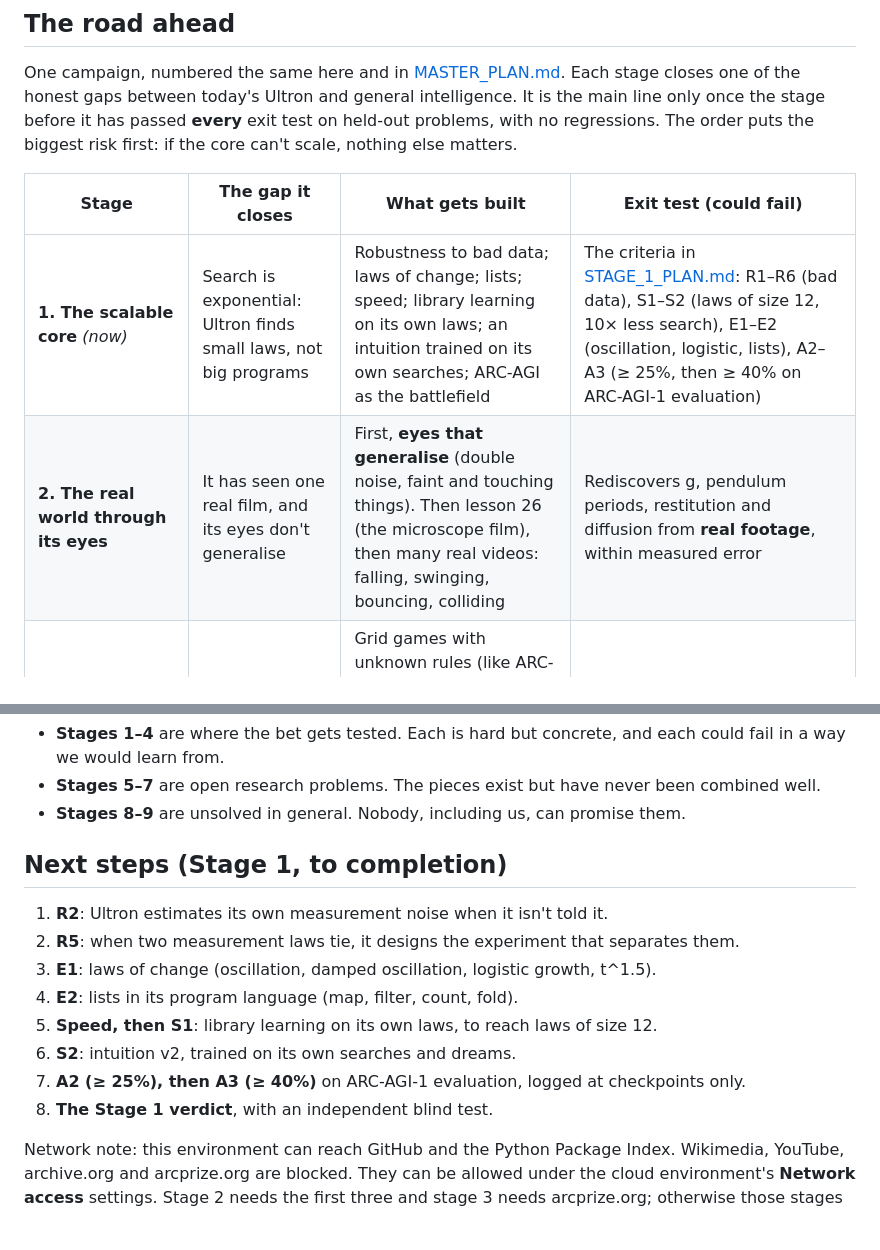
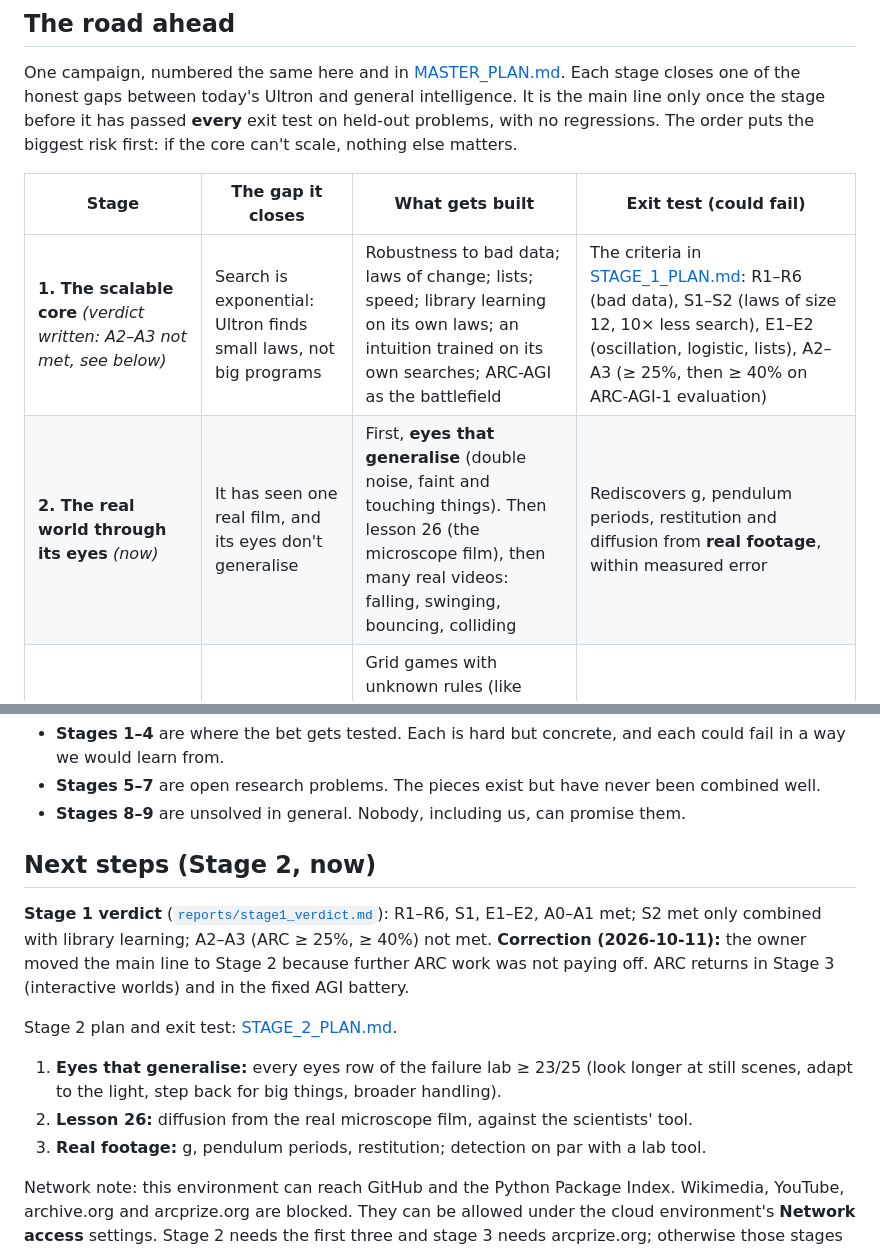
Before and after one commit to ashutoshavasthi/ULTRON, a Markdown page: docs/ROADMAP.md, 2 parts joined by grey strips. GitHub-like rendering; blank space fills up the shorter version.

```diff
--- a/docs/ROADMAP.md
+++ b/docs/ROADMAP.md
@@ -59,8 +59,8 @@ scale, nothing else matters.
 
 | Stage | The gap it closes | What gets built | Exit test (could fail) |
 |---|---|---|---|
-| **1. The scalable core** *(now)* | Search is exponential: Ultron finds small laws, not big programs | Robustness to bad data; laws of change; lists; speed; library learning on its own laws; an intuition trained on its own searches; ARC-AGI as the battlefield | The criteria in [STAGE_1_PLAN.md](STAGE_1_PLAN.md): R1–R6 (bad data), S1–S2 (laws of size 12, 10× less search), E1–E2 (oscillation, logistic, lists), A2–A3 (≥ 25%, then ≥ 40% on ARC-AGI-1 evaluation) |
-| **2. The real world through its eyes** | It has seen one real film, and its eyes don't generalise | First, **eyes that generalise** (double noise, faint and touching things). Then lesson 26 (the microscope film), then many real videos: falling, swinging, bouncing, colliding | Rediscovers g, pendulum periods, restitution and diffusion from **real footage**, within measured error |
+| **1. The scalable core** *(verdict written: A2–A3 not met, see below)* | Search is exponential: Ultron finds small laws, not big programs | Robustness to bad data; laws of change; lists; speed; library learning on its own laws; an intuition trained on its own searches; ARC-AGI as the battlefield | The criteria in [STAGE_1_PLAN.md](STAGE_1_PLAN.md): R1–R6 (bad data), S1–S2 (laws of size 12, 10× less search), E1–E2 (oscillation, logistic, lists), A2–A3 (≥ 25%, then ≥ 40% on ARC-AGI-1 evaluation) |
+| **2. The real world through its eyes** *(now)* | It has seen one real film, and its eyes don't generalise | First, **eyes that generalise** (double noise, faint and touching things). Then lesson 26 (the microscope film), then many real videos: falling, swinging, bouncing, colliding | Rediscovers g, pendulum periods, restitution and diffusion from **real footage**, within measured error |
 | **3. Interactive worlds** *(new)* | It has acted only with one kick in a world whose rules it was told | Grid games with unknown rules (like ARC-AGI-3). Ultron explores, runs experiments, learns the rules **and the goal** as laws, and plans in its own learned model. Laws that recur across games become priors | Wins held-out games it has never seen, in close to the fewest actions; later games need fewer actions than earlier ones (learning compounds) |
 | **4. The reader** | It knows only what it experienced | Open data and text read as **claims with sources**, checked against its laws, other sources and experiment; reading driven by curiosity | Learns laws from open data it was never taught and predicts held-out data. Catches ≥ 90% of planted false claims. Reaches a target accuracy with ≥ 100× fewer bytes read than a fixed, named small language-model baseline |
 | **5. Language** | It knows about 40 grounded words | Words by pointing, then grammar, then conversation, all grounded in concepts it already has | Understands new sentences about its worlds, answers questions, detects false statements, asks good questions; human blind evaluation |
@@ -136,16 +136,19 @@ not move.
   well.
 - **Stages 8–9** are unsolved in general. Nobody, including us, can promise them.
 
-## Next steps (Stage 1, to completion)
+## Next steps (Stage 2, now)
 
-1. **R2**: Ultron estimates its own measurement noise when it isn't told it.
-2. **R5**: when two measurement laws tie, it designs the experiment that separates them.
-3. **E1**: laws of change (oscillation, damped oscillation, logistic growth, t^1.5).
-4. **E2**: lists in its program language (map, filter, count, fold).
-5. **Speed, then S1**: library learning on its own laws, to reach laws of size 12.
-6. **S2**: intuition v2, trained on its own searches and dreams.
-7. **A2 (≥ 25%), then A3 (≥ 40%)** on ARC-AGI-1 evaluation, logged at checkpoints only.
-8. **The Stage 1 verdict**, with an independent blind test.
+**Stage 1 verdict** ([`reports/stage1_verdict.md`](../reports/stage1_verdict.md)):
+R1–R6, S1, E1–E2, A0–A1 met; S2 met only combined with library learning; A2–A3
+(ARC ≥ 25%, ≥ 40%) not met. **Correction (2026-10-11):** the owner moved the main line to
+Stage 2 because further ARC work was not paying off. ARC returns in Stage 3 (interactive
+worlds) and in the fixed AGI battery.
+
+Stage 2 plan and exit test: [STAGE_2_PLAN.md](STAGE_2_PLAN.md).
+1. **Eyes that generalise:** every eyes row of the failure lab ≥ 23/25 (look longer
+   at still scenes, adapt to the light, step back for big things, broader handling).
+2. **Lesson 26:** diffusion from the real microscope film, against the scientists' tool.
+3. **Real footage:** g, pendulum periods, restitution; detection on par with a lab tool.
 
 Network note: this environment can reach GitHub and the Python Package Index. Wikimedia,
 YouTube, archive.org and arcprize.org are blocked. They can be allowed under the cloud
```
Also changed, not shown: docs/STAGE_2_PLAN.md (added, +70 -0 lines), reports/stage1_verdict.md (added, +52 -0 lines).
